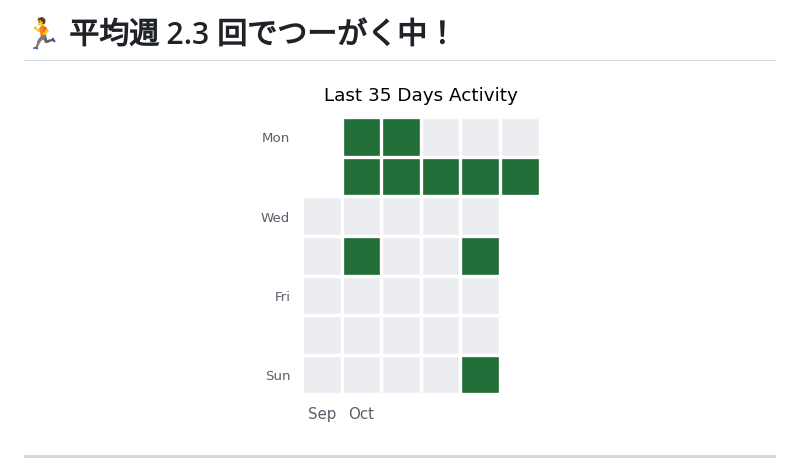
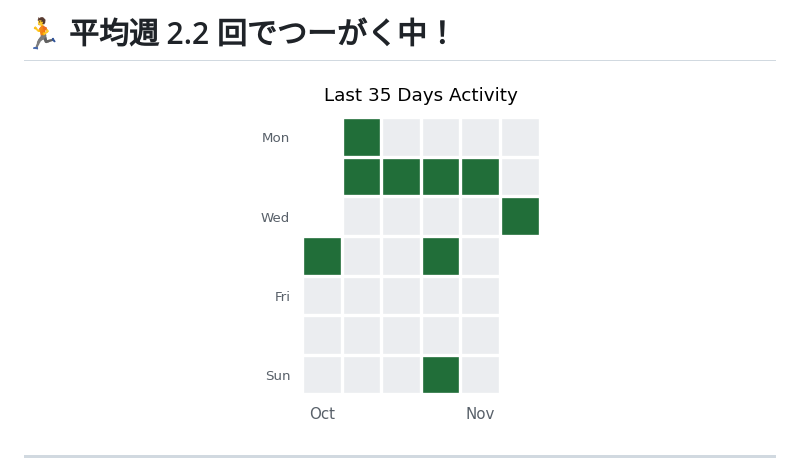
Before and after one commit to syalmon/Lab-Checkin, a Markdown page: README.md, the part around one of its changes. Drawn GitHub-style; pictures changed too: monthly_report.png.

```diff
--- a/README.md
+++ b/README.md
@@ -1,4 +1,4 @@
-# 🏃 平均週 2.3 回でつーがく中！
+# 🏃 平均週 2.2 回でつーがく中！
 <p align="center">
   <img src="./monthly_report.png" alt="Attendance Calendar">
 </p>
```
Also changed, not shown: other parts of README.md (+1 -1 lines), 1 other file.
